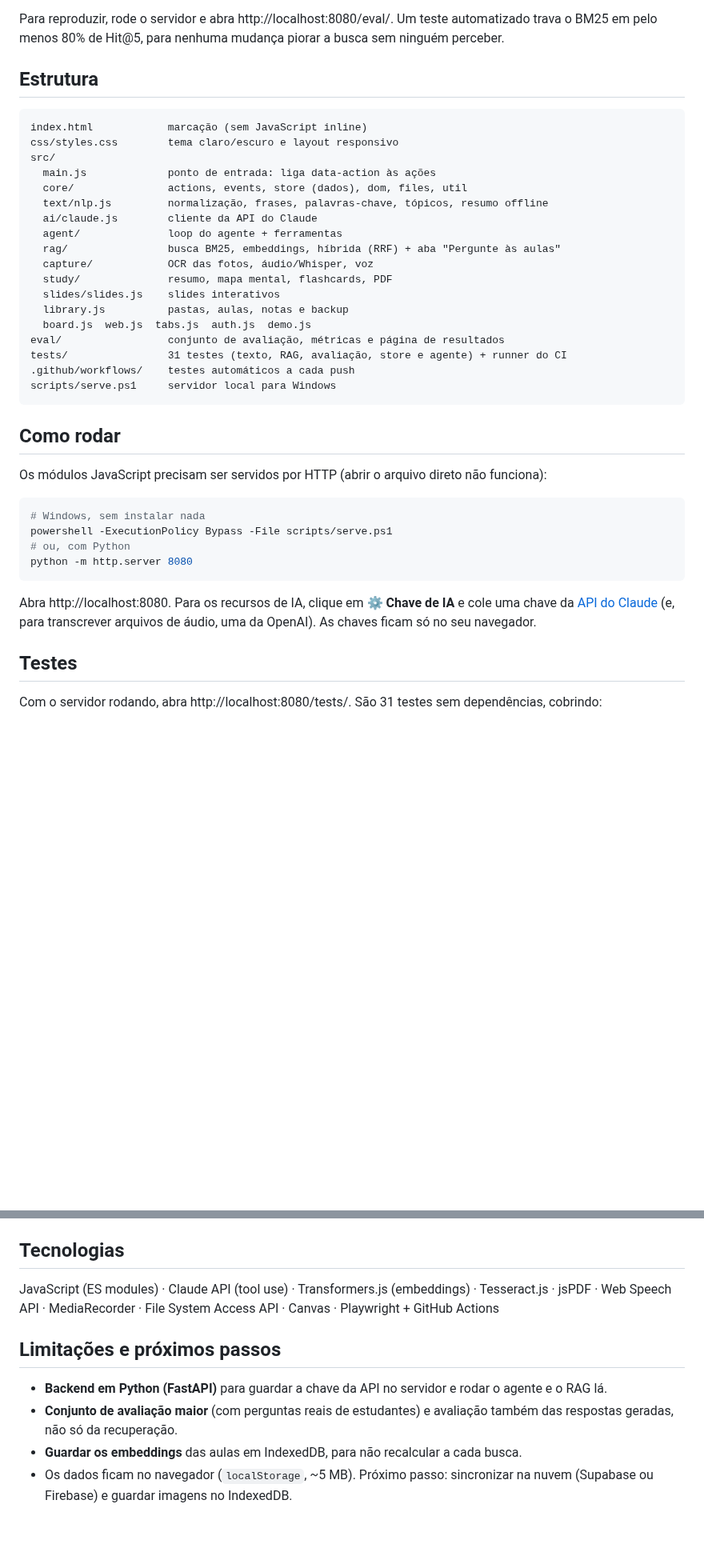
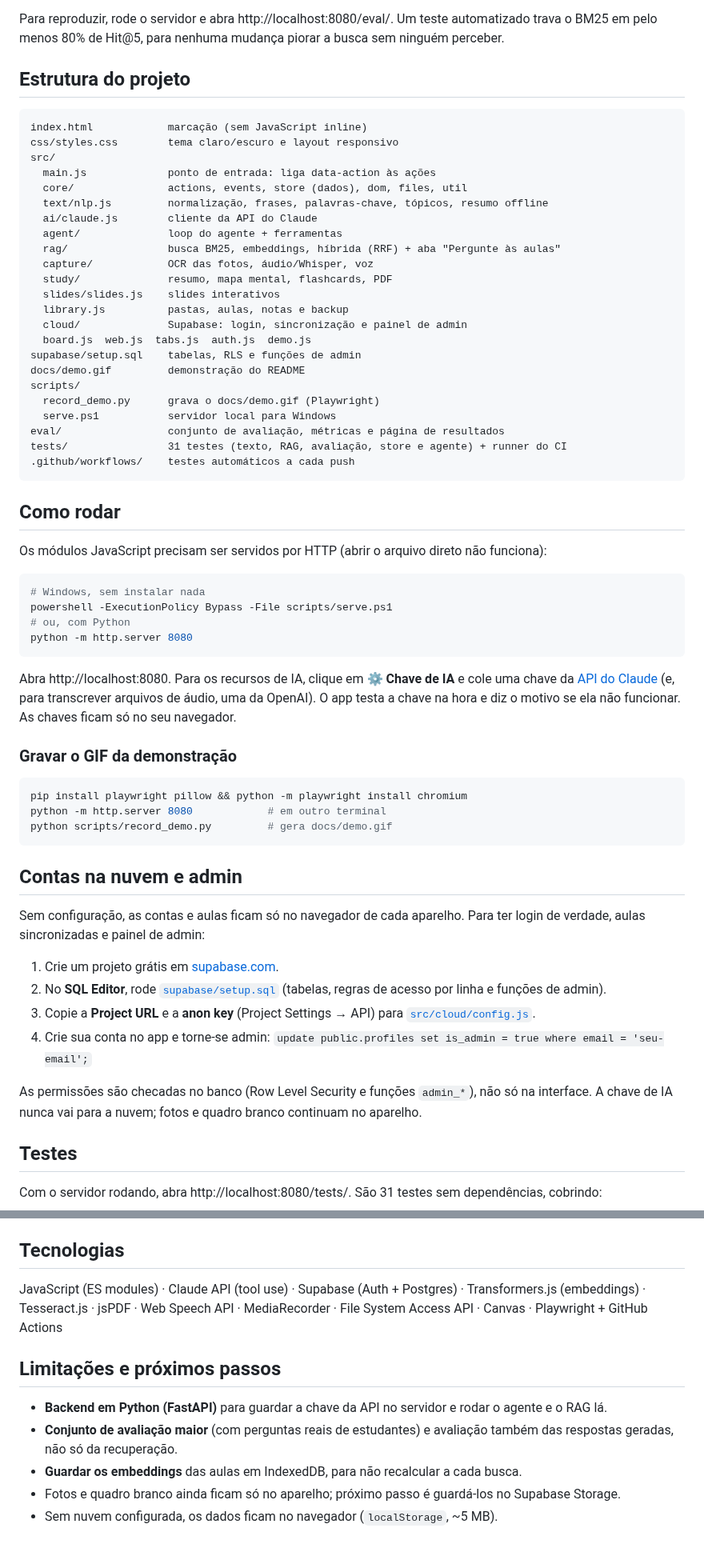
Before and after one commit to anakarollina19/estudaai, a Markdown page: README.md, 2 parts joined by grey strips. Shown at 80% size. Rendered like a GitHub page; blank space fills up the shorter version.

````diff
--- a/README.md
+++ b/README.md
@@ -85,7 +106,7 @@ Métricas: **Hit@k** é a fração das perguntas em que o trecho certo veio entr
 
 Para reproduzir, rode o servidor e abra http://localhost:8080/eval/. Um teste automatizado trava o BM25 em pelo menos 80% de Hit@5, para nenhuma mudança piorar a busca sem ninguém perceber.
 
-## Estrutura
+## Estrutura do projeto
 
 ```
 index.html            marcação (sem JavaScript inline)
@@ -101,11 +122,16 @@ src/
   study/              resumo, mapa mental, flashcards, PDF
   slides/slides.js    slides interativos
   library.js          pastas, aulas, notas e backup
+  cloud/              Supabase: login, sincronização e painel de admin
   board.js  web.js  tabs.js  auth.js  demo.js
+supabase/setup.sql    tabelas, RLS e funções de admin
+docs/demo.gif         demonstração do README
+scripts/
+  record_demo.py      grava o docs/demo.gif (Playwright)
+  serve.ps1           servidor local para Windows
 eval/                 conjunto de avaliação, métricas e página de resultados
 tests/                31 testes (texto, RAG, avaliação, store e agente) + runner do CI
 .github/workflows/    testes automáticos a cada push
-scripts/serve.ps1     servidor local para Windows
 ```
 
 ## Como rodar
@@ -119,7 +145,26 @@ powershell -ExecutionPolicy Bypass -File scripts/serve.ps1
 python -m http.server 8080
 ```
 
-Abra http://localhost:8080. Para os recursos de IA, clique em **⚙️ Chave de IA** e cole uma chave da [API do Claude](https://console.anthropic.com/) (e, para transcrever arquivos de áudio, uma da OpenAI). As chaves ficam só no seu navegador.
+Abra http://localhost:8080. Para os recursos de IA, clique em **⚙️ Chave de IA** e cole uma chave da [API do Claude](https://console.anthropic.com/) (e, para transcrever arquivos de áudio, uma da OpenAI). O app testa a chave na hora e diz o motivo se ela não funcionar. As chaves ficam só no seu navegador.
+
+### Gravar o GIF da demonstração
+
+```bash
+pip install playwright pillow && python -m playwright install chromium
+python -m http.server 8080            # em outro terminal
+python scripts/record_demo.py         # gera docs/demo.gif
+```
+
+## Contas na nuvem e admin
+
+Sem configuração, as contas e aulas ficam só no navegador de cada aparelho. Para ter login de verdade, aulas sincronizadas e painel de admin:
+
+1. Crie um projeto grátis em [supabase.com](https://supabase.com).
+2. No **SQL Editor**, rode [`supabase/setup.sql`](supabase/setup.sql) (tabelas, regras de acesso por linha e funções de admin).
+3. Copie a **Project URL** e a **anon key** (Project Settings → API) para [`src/cloud/config.js`](src/cloud/config.js).
+4. Crie sua conta no app e torne-se admin: `update public.profiles set is_admin = true where email = 'seu-email';`
+
+As permissões são checadas no banco (Row Level Security e funções `admin_*`), não só na interface. A chave de IA nunca vai para a nuvem; fotos e quadro branco continuam no aparelho.
 
 ## Testes
 
@@ -133,10 +178,11 @@ Com o servidor rodando, abra http://localhost:8080/tests/. São 31 testes sem de
 No GitHub, o workflow [`tests.yml`](.github/workflows/tests.yml) roda os mesmos testes num Chrome sem janela (Playwright) a cada push.
 
 ## Tecnologias
-JavaScript (ES modules) · Claude API (tool use) · Transformers.js (embeddings) · Tesseract.js · jsPDF · Web Speech API · MediaRecorder · File System Access API · Canvas · Playwright + GitHub Actions
+JavaScript (ES modules) · Claude API (tool use) · Supabase (Auth + Postgres) · Transformers.js (embeddings) · Tesseract.js · jsPDF · Web Speech API · MediaRecorder · File System Access API · Canvas · Playwright + GitHub Actions
 
 ## Limitações e próximos passos
 - **Backend em Python (FastAPI)** para guardar a chave da API no servidor e rodar o agente e o RAG lá.
 - **Conjunto de avaliação maior** (com perguntas reais de estudantes) e avaliação também das respostas geradas, não só da recuperação.
 - **Guardar os embeddings** das aulas em IndexedDB, para não recalcular a cada busca.
-- Os dados ficam no navegador (`localStorage`, ~5 MB). Próximo passo: sincronizar na nuvem (Supabase ou Firebase) e guardar imagens no IndexedDB.
+- Fotos e quadro branco ainda ficam só no aparelho; próximo passo é guardá-los no Supabase Storage.
+- Sem nuvem configurada, os dados ficam no navegador (`localStorage`, ~5 MB).
````
Also changed, not shown: other parts of README.md (+27 -6 lines), docs/demo.gif (added), 1 other file.
